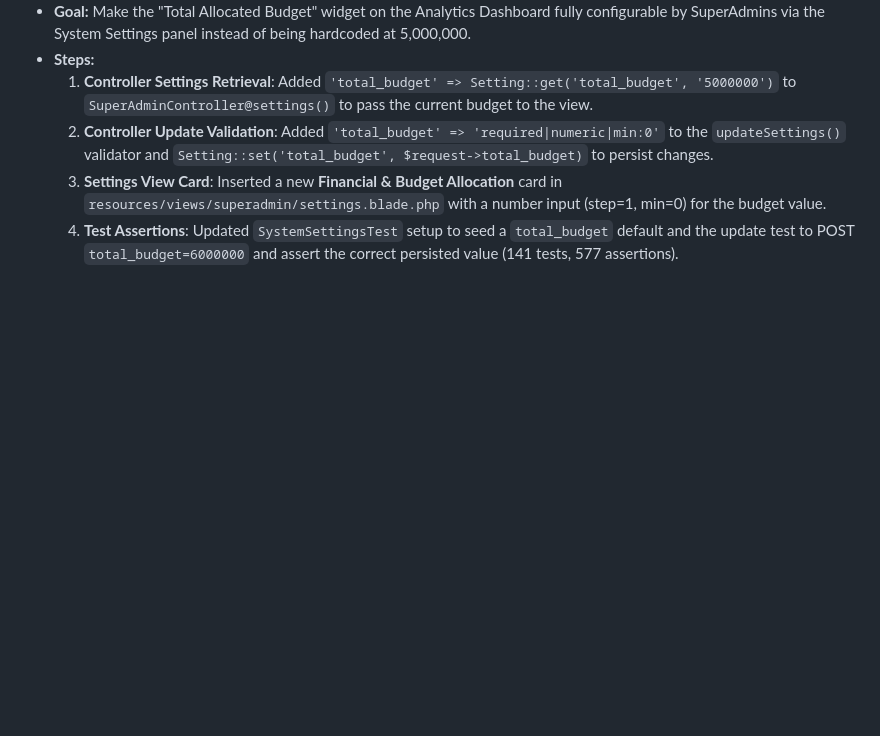
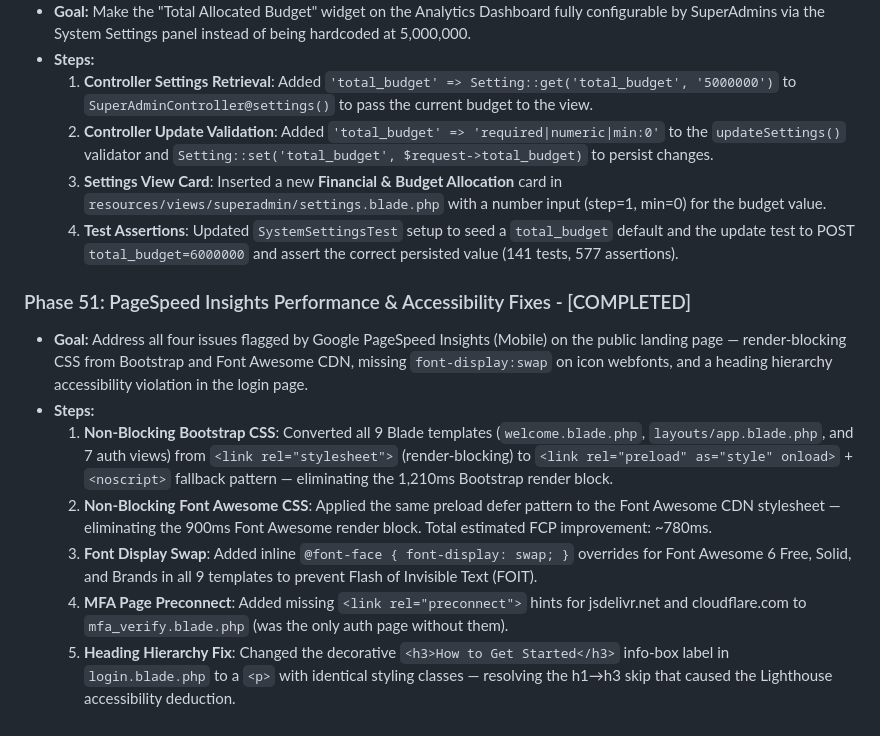
Before and after one commit to AECHE7/aegis-capstone, a Markdown page: blueprint.md, the part around the change. Rendered like a GitHub page; blank space fills up the shorter version.

Commit message:
docs: document Phase 51 PageSpeed performance and accessibility fixes

```diff
--- a/blueprint.md
+++ b/blueprint.md
@@ -503,3 +503,12 @@ To transition the project from its current MVP setup to a robust, production-rea
   2. **Controller Update Validation**: Added `'total_budget' => 'required|numeric|min:0'` to the `updateSettings()` validator and `Setting::set('total_budget', $request->total_budget)` to persist changes.
   3. **Settings View Card**: Inserted a new **Financial & Budget Allocation** card in `resources/views/superadmin/settings.blade.php` with a number input (step=1, min=0) for the budget value.
   4. **Test Assertions**: Updated `SystemSettingsTest` setup to seed a `total_budget` default and the update test to POST `total_budget=6000000` and assert the correct persisted value (141 tests, 577 assertions).
+
+### Phase 51: PageSpeed Insights Performance & Accessibility Fixes - [COMPLETED]
+- **Goal:** Address all four issues flagged by Google PageSpeed Insights (Mobile) on the public landing page — render-blocking CSS from Bootstrap and Font Awesome CDN, missing `font-display:swap` on icon webfonts, and a heading hierarchy accessibility violation in the login page.
+- **Steps:**
+  1. **Non-Blocking Bootstrap CSS**: Converted all 9 Blade templates (`welcome.blade.php`, `layouts/app.blade.php`, and 7 auth views) from `<link rel="stylesheet">` (render-blocking) to `<link rel="preload" as="style" onload>` + `<noscript>` fallback pattern — eliminating the 1,210ms Bootstrap render block.
+  2. **Non-Blocking Font Awesome CSS**: Applied the same preload defer pattern to the Font Awesome CDN stylesheet — eliminating the 900ms Font Awesome render block. Total estimated FCP improvement: ~780ms.
+  3. **Font Display Swap**: Added inline `@font-face { font-display: swap; }` overrides for Font Awesome 6 Free, Solid, and Brands in all 9 templates to prevent Flash of Invisible Text (FOIT).
+  4. **MFA Page Preconnect**: Added missing `<link rel="preconnect">` hints for jsdelivr.net and cloudflare.com to `mfa_verify.blade.php` (was the only auth page without them).
+  5. **Heading Hierarchy Fix**: Changed the decorative `<h3>How to Get Started</h3>` info-box label in `login.blade.php` to a `<p>` with identical styling classes — resolving the h1→h3 skip that caused the Lighthouse accessibility deduction.
```
